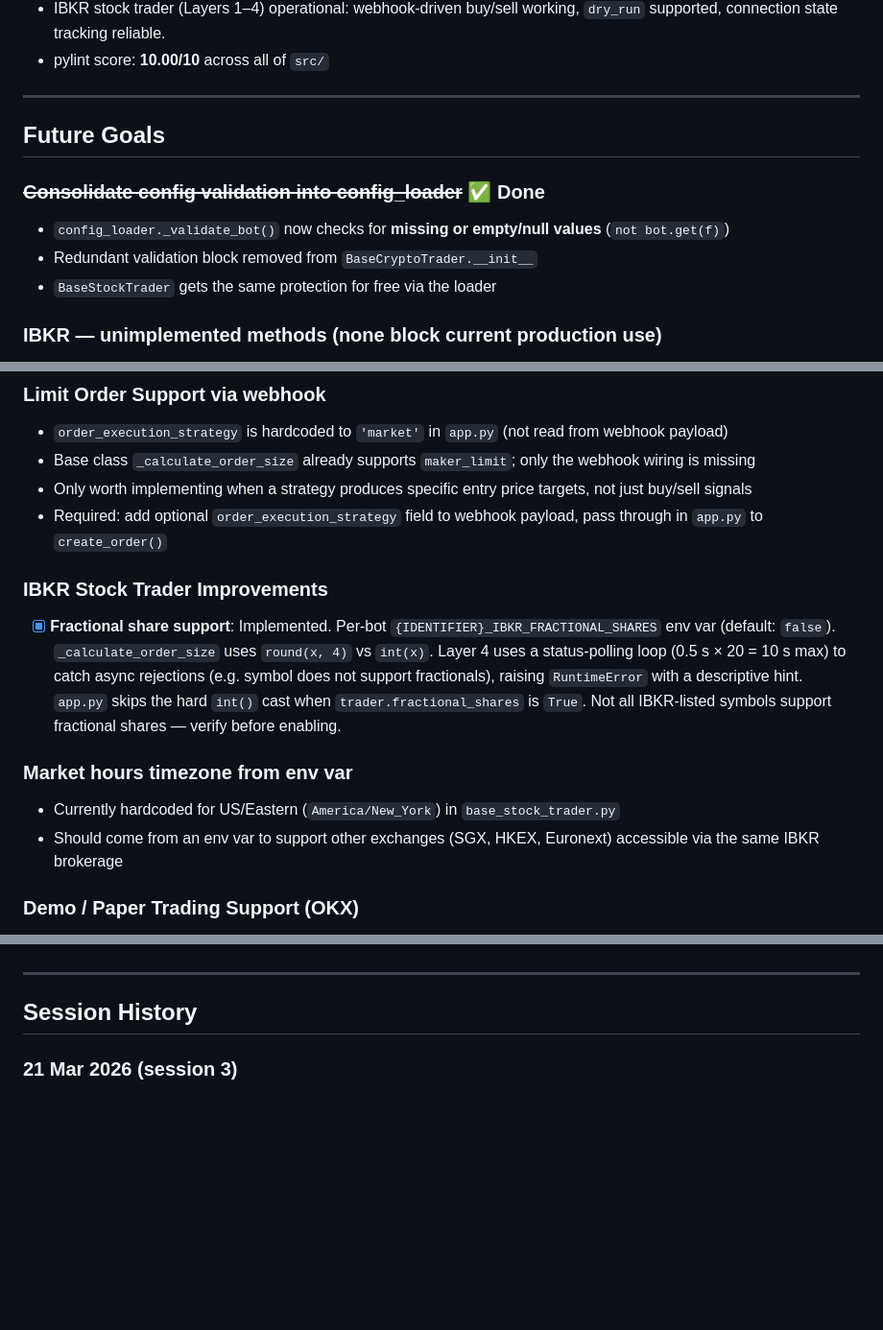
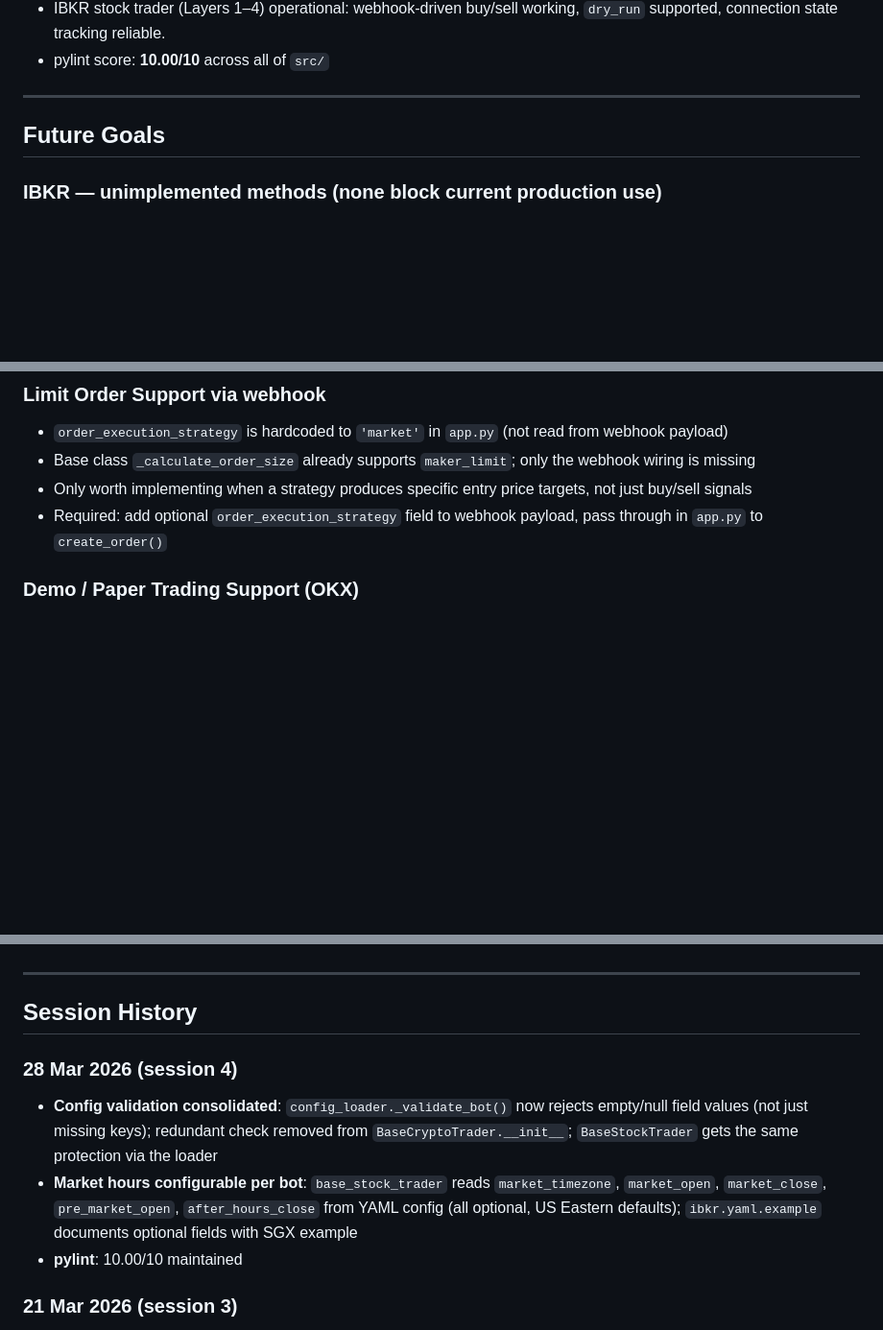
Before and after one commit to cslev/tradleware, a Markdown page: .github/current_state.md, 3 parts joined by grey strips. Shown at 96% size. GitHub-like rendering; blank space fills up the shorter version.

```diff
--- a/.github/current_state.md
+++ b/.github/current_state.md
@@ -16,11 +16,6 @@
 
 ## Future Goals
 
-### ~~Consolidate config validation into config_loader~~ ✅ Done
-- `config_loader._validate_bot()` now checks for **missing or empty/null values** (`not bot.get(f)`)
-- Redundant validation block removed from `BaseCryptoTrader.__init__`
-- `BaseStockTrader` gets the same protection for free via the loader
-
 ### IBKR — unimplemented methods (none block current production use)
 - [ ] `fetch_account_value()` — raises `NotImplementedError`. Cash is already fetched inline inside `create_order` via `accountSummaryAsync()`. Only needed for a future dashboard Summary tab.
 - [ ] `cancel_order()` — raises `NotImplementedError`. All orders are market orders that fill immediately; nothing to cancel. Only becomes relevant if limit orders are ever added.
@@ -32,12 +27,6 @@
 - Only worth implementing when a strategy produces specific entry price targets, not just buy/sell signals
 - Required: add optional `order_execution_strategy` field to webhook payload, pass through in `app.py` to `create_order()`
 
-### IBKR Stock Trader Improvements
-- [x] **Fractional share support**: Implemented. Per-bot `{IDENTIFIER}_IBKR_FRACTIONAL_SHARES` env var (default: `false`). `_calculate_order_size` uses `round(x, 4)` vs `int(x)`. Layer 4 uses a status-polling loop (0.5 s × 20 = 10 s max) to catch async rejections (e.g. symbol does not support fractionals), raising `RuntimeError` with a descriptive hint. `app.py` skips the hard `int()` cast when `trader.fractional_shares` is `True`. Not all IBKR-listed symbols support fractional shares — verify before enabling.
-
-### Market hours timezone from env var
-- Currently hardcoded for US/Eastern (`America/New_York`) in `base_stock_trader.py`
-- Should come from an env var to support other exchanges (SGX, HKEX, Euronext) accessible via the same IBKR brokerage
 
 ### Demo / Paper Trading Support (OKX)
 - OKX paper trading lacks functions Tradleware depends on (e.g. fetch_balance). Demo trading support will not be developed. Use `dry_run` in webhooks for testing; note that actual exchange API responses are not captured in dry_run mode.
@@ -55,6 +44,11 @@
 ---
 
 ## Session History
+
+### 28 Mar 2026 (session 4)
+- **Config validation consolidated**: `config_loader._validate_bot()` now rejects empty/null field values (not just missing keys); redundant check removed from `BaseCryptoTrader.__init__`; `BaseStockTrader` gets the same protection via the loader
+- **Market hours configurable per bot**: `base_stock_trader` reads `market_timezone`, `market_open`, `market_close`, `pre_market_open`, `after_hours_close` from YAML config (all optional, US Eastern defaults); `ibkr.yaml.example` documents optional fields with SGX example
+- **pylint**: 10.00/10 maintained
 
 ### 21 Mar 2026 (session 3)
 - **YAML-based bot config system**: replaced `ACTIVE_TRADING_CONFIGS` env var + `{IDENTIFIER}_{EXCHANGE}_*` env vars with per-exchange YAML files in `bot_configs/crypto/` and `bot_configs/stock/`
```
Also changed, not shown: other parts of .github/current_state.md (+1 -1 lines), .github/copilot-instructions.md (+17 -1 lines).
